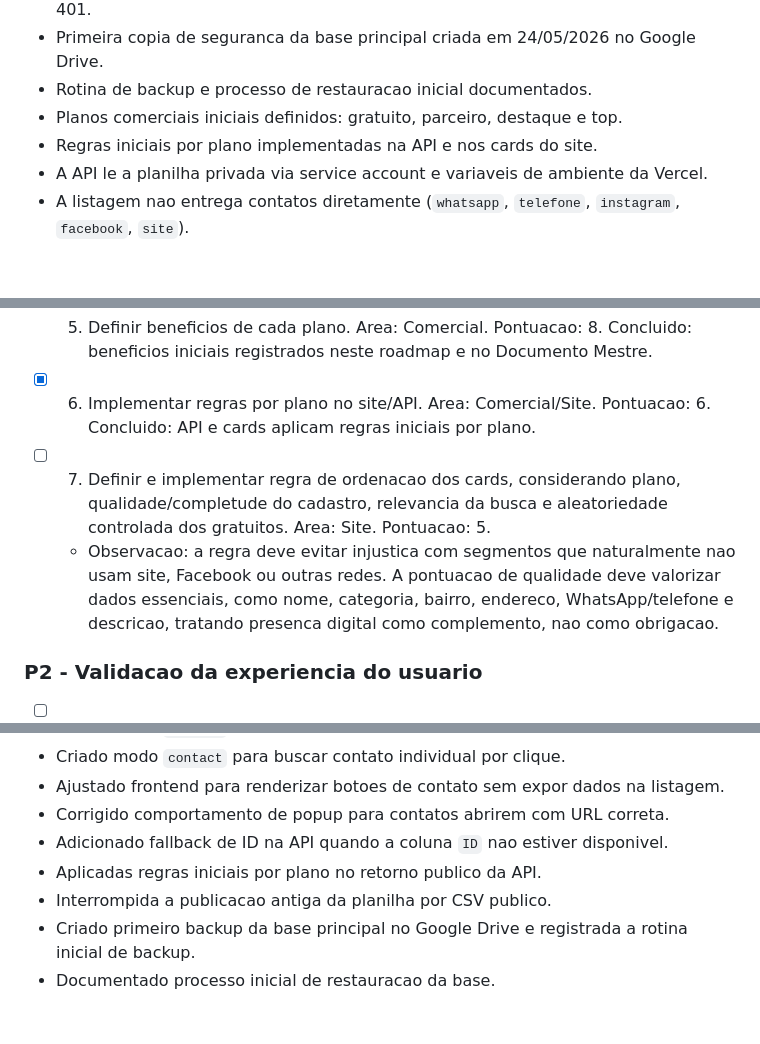
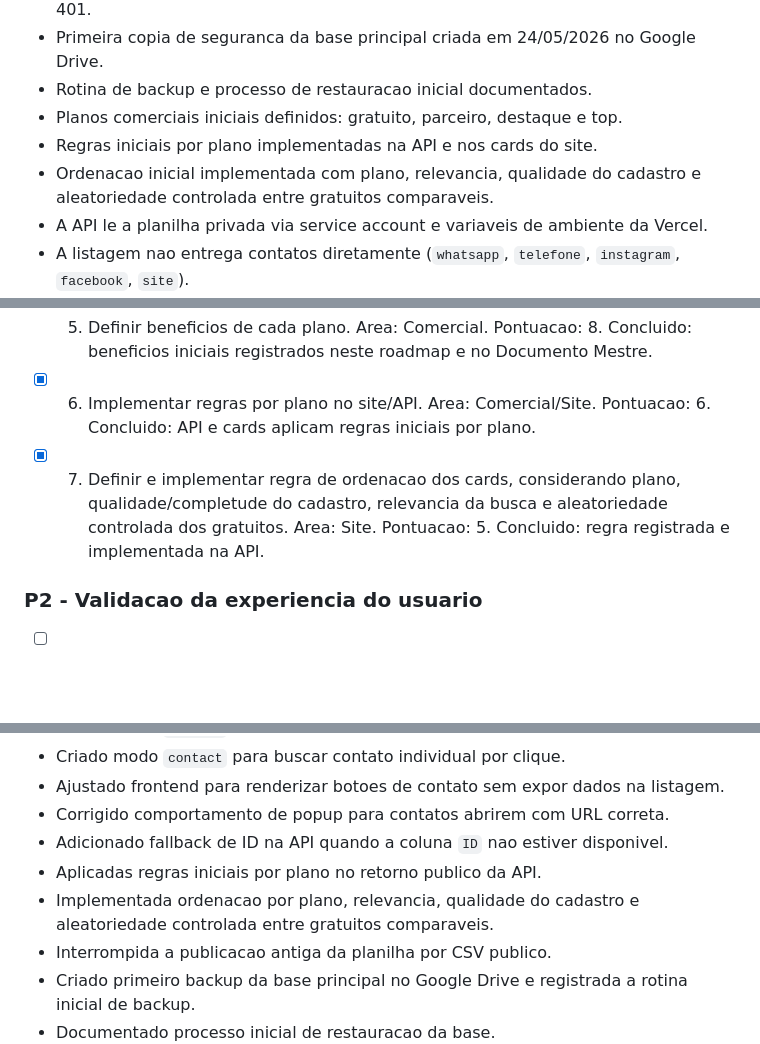
Before and after one commit to brunopentium/Busca-Salto, a Markdown page: docs/roadmap.md, 3 parts joined by grey strips. GitHub-like rendering; blank space fills up the shorter version.

```diff
--- a/docs/roadmap.md
+++ b/docs/roadmap.md
@@ -23,6 +23,7 @@ Este arquivo concentra as anotacoes tecnicas e o checklist operacional do projet
 - Rotina de backup e processo de restauracao inicial documentados.
 - Planos comerciais iniciais definidos: gratuito, parceiro, destaque e top.
 - Regras iniciais por plano implementadas na API e nos cards do site.
+- Ordenacao inicial implementada com plano, relevancia, qualidade do cadastro e aleatoriedade controlada entre gratuitos comparaveis.
 - A API le a planilha privada via service account e variaveis de ambiente da Vercel.
 - A listagem nao entrega contatos diretamente (`whatsapp`, `telefone`, `instagram`, `facebook`, `site`).
 - A listagem entrega apenas flags `has_whatsapp`, `has_telefone`, `has_instagram`, `has_facebook`, `has_site`.
@@ -57,8 +58,7 @@ A ordem abaixo combina pontuacao, dependencia logica e momento atual do projeto.
 - [x] 4. Definir planos: gratuito, parceiro, destaque e top. Area: Comercial. Pontuacao: 8. Concluido: nomenclatura e funcao dos planos registradas neste roadmap e no Documento Mestre.
 - [x] 5. Definir beneficios de cada plano. Area: Comercial. Pontuacao: 8. Concluido: beneficios iniciais registrados neste roadmap e no Documento Mestre.
 - [x] 6. Implementar regras por plano no site/API. Area: Comercial/Site. Pontuacao: 6. Concluido: API e cards aplicam regras iniciais por plano.
-- [ ] 7. Definir e implementar regra de ordenacao dos cards, considerando plano, qualidade/completude do cadastro, relevancia da busca e aleatoriedade controlada dos gratuitos. Area: Site. Pontuacao: 5.
-  - Observacao: a regra deve evitar injustica com segmentos que naturalmente nao usam site, Facebook ou outras redes. A pontuacao de qualidade deve valorizar dados essenciais, como nome, categoria, bairro, endereco, WhatsApp/telefone e descricao, tratando presenca digital como complemento, nao como obrigacao.
+- [x] 7. Definir e implementar regra de ordenacao dos cards, considerando plano, qualidade/completude do cadastro, relevancia da busca e aleatoriedade controlada dos gratuitos. Area: Site. Pontuacao: 5. Concluido: regra registrada e implementada na API.
 
 ### P2 - Validacao da experiencia do usuario
 
@@ -197,6 +190,7 @@ A API ja evita expor contatos na listagem. Proximos passos tecnicos:
 - Corrigido comportamento de popup para contatos abrirem com URL correta.
 - Adicionado fallback de ID na API quando a coluna `ID` nao estiver disponivel.
 - Aplicadas regras iniciais por plano no retorno publico da API.
+- Implementada ordenacao por plano, relevancia, qualidade do cadastro e aleatoriedade controlada entre gratuitos comparaveis.
 - Interrompida a publicacao antiga da planilha por CSV publico.
 - Criado primeiro backup da base principal no Google Drive e registrada a rotina inicial de backup.
 - Documentado processo inicial de restauracao da base.
```
Also changed, not shown: other parts of docs/roadmap.md (+13 -20 lines).
